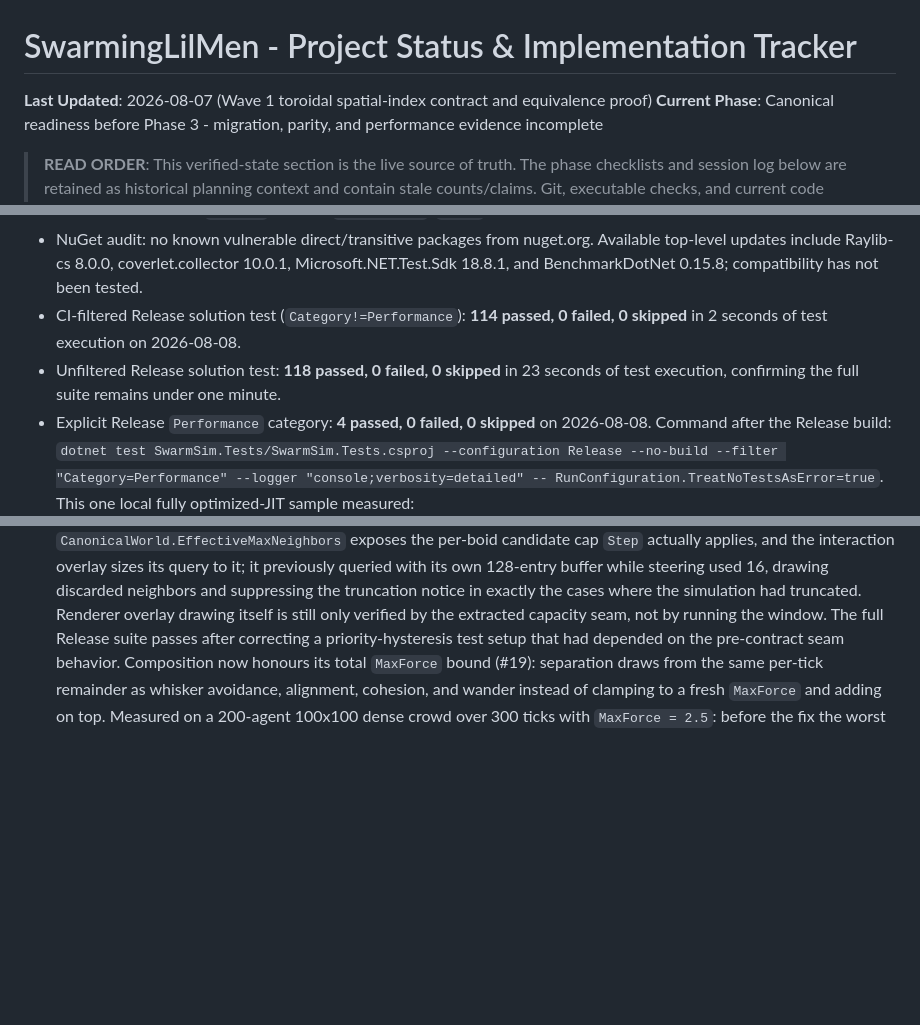
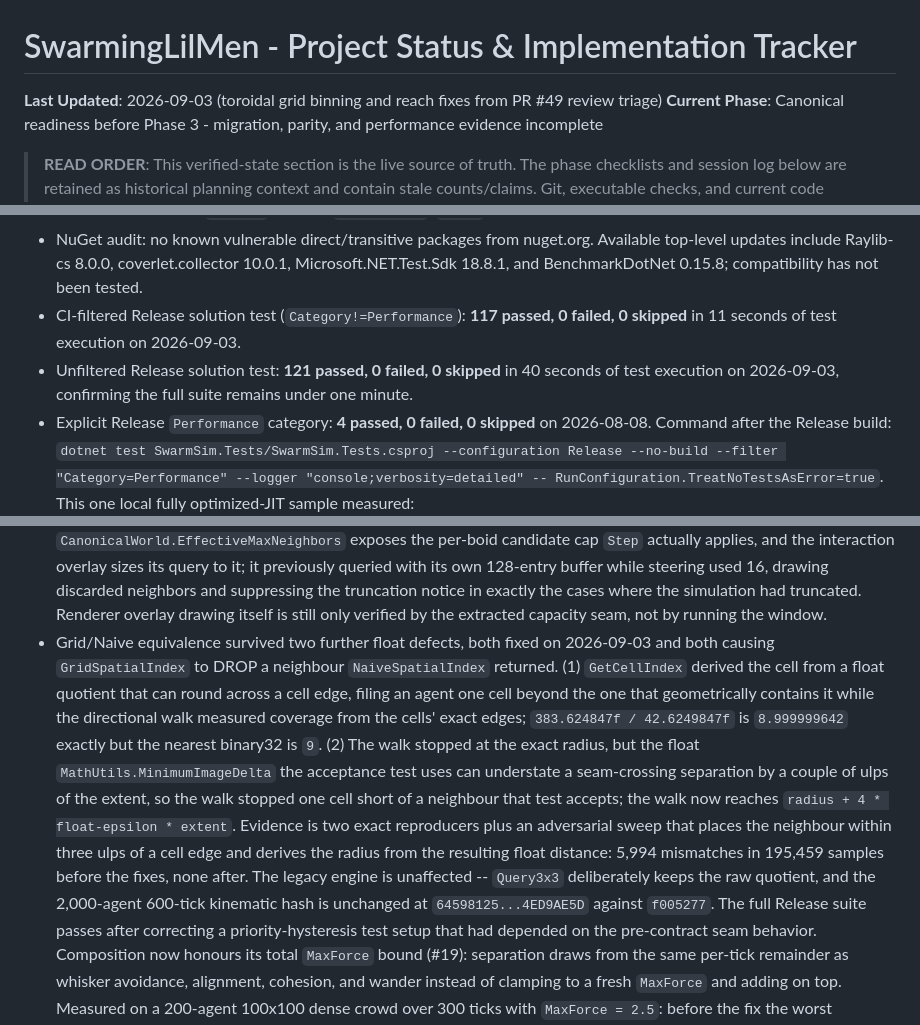
Before and after one commit to Chris0Jeky/SwarmingLilMen, a Markdown page: PROJECT_STATUS.md, 3 parts joined by grey strips. Drawn GitHub-style; blank space fills up the shorter version.

Commit message:
docs: record the grid binning and reach fixes and refresh the verified counts

```diff
--- a/PROJECT_STATUS.md
+++ b/PROJECT_STATUS.md
@@ -1,6 +1,6 @@
 # SwarmingLilMen - Project Status & Implementation Tracker
 
-**Last Updated**: 2026-08-07 (Wave 1 toroidal spatial-index contract and equivalence proof)
+**Last Updated**: 2026-09-03 (toroidal grid binning and reach fixes from PR #49 review triage)
 **Current Phase**: Canonical readiness before Phase 3 - migration, parity, and performance evidence incomplete
 
 > **READ ORDER**: This verified-state section is the live source of truth. The phase checklists and
@@ -28,10 +28,10 @@
 - NuGet audit: no known vulnerable direct/transitive packages from nuget.org. Available top-level
   updates include Raylib-cs 8.0.0, coverlet.collector 10.0.1, Microsoft.NET.Test.Sdk 18.8.1, and
   BenchmarkDotNet 0.15.8; compatibility has not been tested.
-- CI-filtered Release solution test (`Category!=Performance`): **114 passed, 0 failed, 0 skipped**
-  in 2 seconds of test execution on 2026-08-08.
-- Unfiltered Release solution test: **118 passed, 0 failed, 0 skipped** in 23 seconds of test
-  execution, confirming the full suite remains under one minute.
+- CI-filtered Release solution test (`Category!=Performance`): **117 passed, 0 failed, 0 skipped**
+  in 11 seconds of test execution on 2026-09-03.
+- Unfiltered Release solution test: **121 passed, 0 failed, 0 skipped** in 40 seconds of test
+  execution on 2026-09-03, confirming the full suite remains under one minute.
 - Explicit Release `Performance` category: **4 passed, 0 failed, 0 skipped** on 2026-08-08.
   Command after the Release build:
   `dotnet test SwarmSim.Tests/SwarmSim.Tests.csproj --configuration Release --no-build --filter "Category=Performance" --logger "console;verbosity=detailed" -- RunConfiguration.TreatNoTestsAsError=true`.
@@ -107,6 +107,20 @@
   buffer while steering used 16, drawing discarded neighbors and suppressing the truncation notice
   in exactly the cases where the simulation had truncated. Renderer overlay drawing itself is still
   only verified by the extracted capacity seam, not by running the window.
+- Grid/Naive equivalence survived two further float defects, both fixed on 2026-09-03 and both
+  causing `GridSpatialIndex` to DROP a neighbour `NaiveSpatialIndex` returned. (1) `GetCellIndex`
+  derived the cell from a float quotient that can round across a cell edge, filing an agent one
+  cell beyond the one that geometrically contains it while the directional walk measured coverage
+  from the cells' exact edges; `383.624847f / 42.6249847f` is `8.999999642` exactly but the nearest
+  binary32 is `9`. (2) The walk stopped at the exact radius, but the float
+  `MathUtils.MinimumImageDelta` the acceptance test uses can understate a seam-crossing separation
+  by a couple of ulps of the extent, so the walk stopped one cell short of a neighbour that test
+  accepts; the walk now reaches `radius + 4 * float-epsilon * extent`. Evidence is two exact
+  reproducers plus an adversarial sweep that places the neighbour within three ulps of a cell edge
+  and derives the radius from the resulting float distance: 5,994 mismatches in 195,459 samples
+  before the fixes, none after. The legacy engine is unaffected -- `Query3x3` deliberately keeps
+  the raw quotient, and the 2,000-agent 600-tick kinematic hash is unchanged at
+  `64598125...4ED9AE5D` against `f005277`.
   The full Release suite passes after correcting a priority-hysteresis test setup that had depended
   on the pre-contract seam behavior. Composition now honours its total `MaxForce` bound (#19):
   separation draws from the same per-tick remainder as whisker avoidance, alignment, cohesion, and
```
Also changed, not shown: other parts of PROJECT_STATUS.md (+1 -1 lines).
